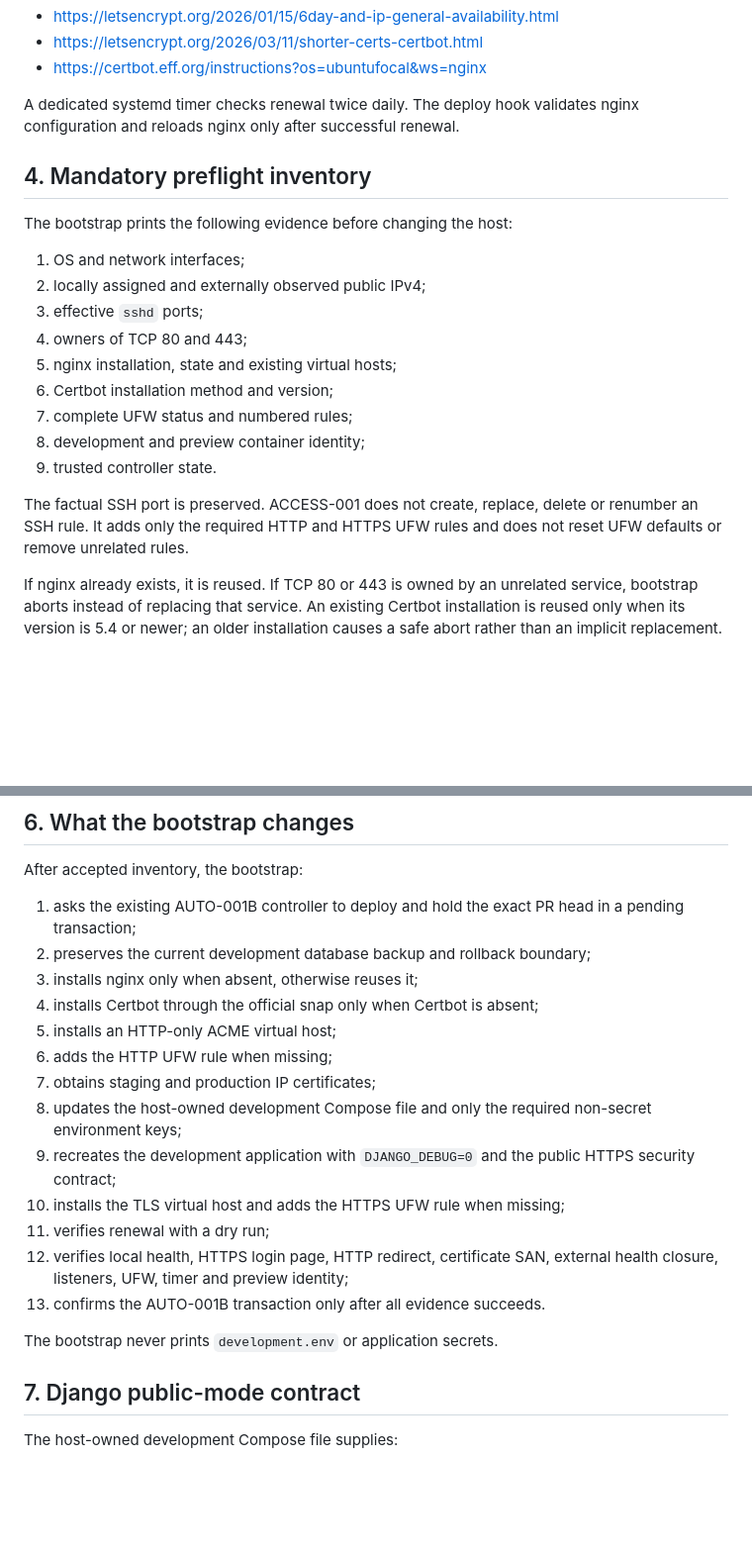
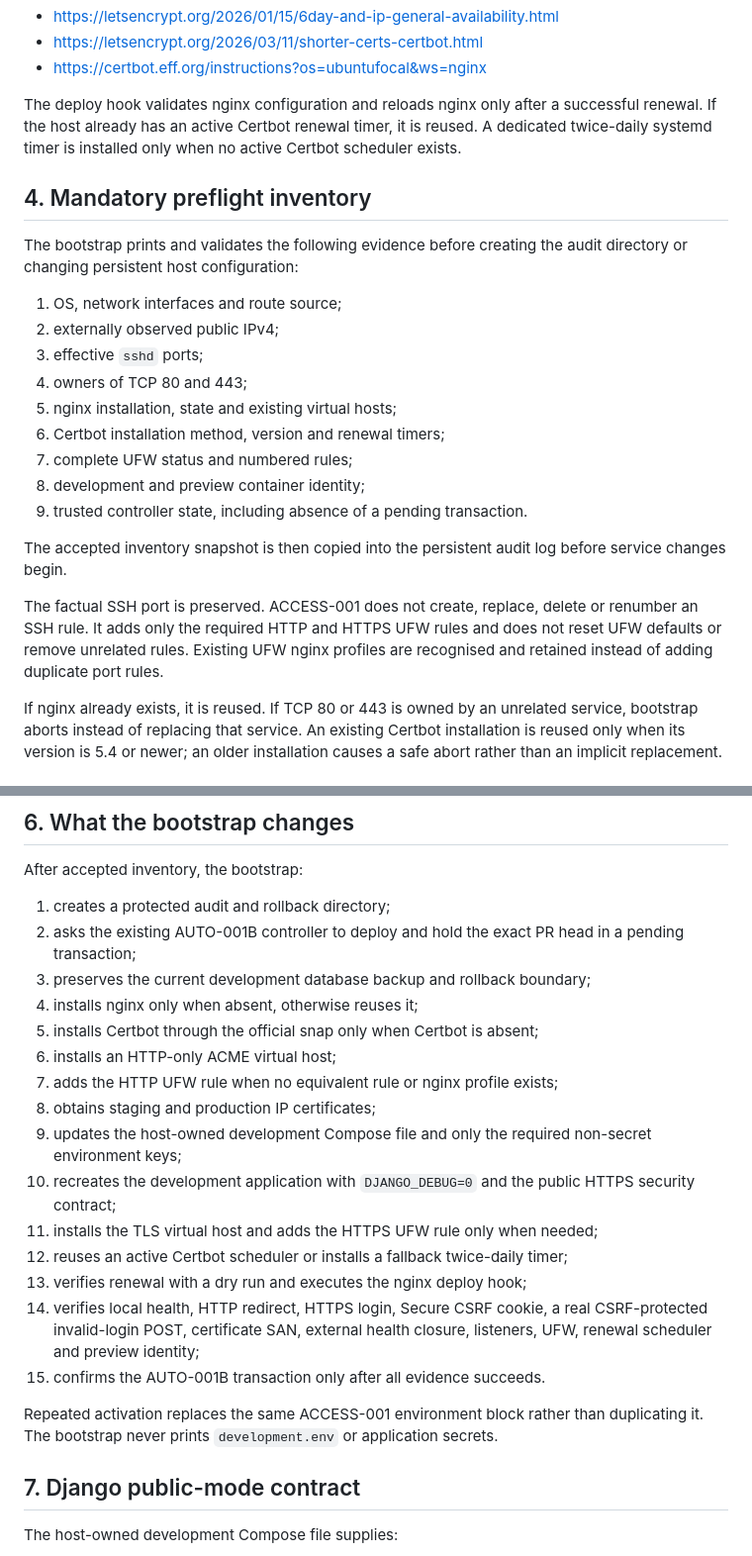
Before and after one commit to genrudko/electronic-operational-docs, a Markdown page: docs/runbooks/PUBLIC_DEVELOPMENT_ACCESS.md, 2 parts joined by grey strips. Shown at 99% size. Rendered like a GitHub page; blank space fills up the shorter version.

Commit message:
ACCESS-001 Repair 2: synchronize runbook with hardened bootstrap

```diff
--- a/docs/runbooks/PUBLIC_DEVELOPMENT_ACCESS.md
+++ b/docs/runbooks/PUBLIC_DEVELOPMENT_ACCESS.md
@@ -68,26 +68,33 @@ Official references:
 - <https://letsencrypt.org/2026/03/11/shorter-certs-certbot.html>
 - <https://certbot.eff.org/instructions?os=ubuntufocal&ws=nginx>
 
-A dedicated systemd timer checks renewal twice daily. The deploy hook validates
-nginx configuration and reloads nginx only after successful renewal.
+The deploy hook validates nginx configuration and reloads nginx only after a
+successful renewal. If the host already has an active Certbot renewal timer, it
+is reused. A dedicated twice-daily systemd timer is installed only when no active
+Certbot scheduler exists.
 
 ## 4. Mandatory preflight inventory
 
-The bootstrap prints the following evidence before changing the host:
+The bootstrap prints and validates the following evidence before creating the
+audit directory or changing persistent host configuration:
 
-1. OS and network interfaces;
-2. locally assigned and externally observed public IPv4;
+1. OS, network interfaces and route source;
+2. externally observed public IPv4;
 3. effective `sshd` ports;
 4. owners of TCP 80 and 443;
 5. nginx installation, state and existing virtual hosts;
-6. Certbot installation method and version;
+6. Certbot installation method, version and renewal timers;
 7. complete UFW status and numbered rules;
 8. development and preview container identity;
-9. trusted controller state.
+9. trusted controller state, including absence of a pending transaction.
+
+The accepted inventory snapshot is then copied into the persistent audit log
+before service changes begin.
 
 The factual SSH port is preserved. ACCESS-001 does not create, replace, delete or
 renumber an SSH rule. It adds only the required HTTP and HTTPS UFW rules and does
-not reset UFW defaults or remove unrelated rules.
+not reset UFW defaults or remove unrelated rules. Existing UFW nginx profiles are
+recognised and retained instead of adding duplicate port rules.
 
 If nginx already exists, it is reused. If TCP 80 or 443 is owned by an unrelated
 service, bootstrap aborts instead of replacing that service. An existing Certbot
@@ -131,25 +138,30 @@ No VPS action is performed merely because the implementation commit exists.
 
 After accepted inventory, the bootstrap:
 
-1. asks the existing AUTO-001B controller to deploy and hold the exact PR head in
+1. creates a protected audit and rollback directory;
+2. asks the existing AUTO-001B controller to deploy and hold the exact PR head in
    a pending transaction;
-2. preserves the current development database backup and rollback boundary;
-3. installs nginx only when absent, otherwise reuses it;
-4. installs Certbot through the official snap only when Certbot is absent;
-5. installs an HTTP-only ACME virtual host;
-6. adds the HTTP UFW rule when missing;
-7. obtains staging and production IP certificates;
-8. updates the host-owned development Compose file and only the required
+3. preserves the current development database backup and rollback boundary;
+4. installs nginx only when absent, otherwise reuses it;
+5. installs Certbot through the official snap only when Certbot is absent;
+6. installs an HTTP-only ACME virtual host;
+7. adds the HTTP UFW rule when no equivalent rule or nginx profile exists;
+8. obtains staging and production IP certificates;
+9. updates the host-owned development Compose file and only the required
    non-secret environment keys;
-9. recreates the development application with `DJANGO_DEBUG=0` and the public
-   HTTPS security contract;
-10. installs the TLS virtual host and adds the HTTPS UFW rule when missing;
-11. verifies renewal with a dry run;
-12. verifies local health, HTTPS login page, HTTP redirect, certificate SAN,
-    external health closure, listeners, UFW, timer and preview identity;
-13. confirms the AUTO-001B transaction only after all evidence succeeds.
+10. recreates the development application with `DJANGO_DEBUG=0` and the public
+    HTTPS security contract;
+11. installs the TLS virtual host and adds the HTTPS UFW rule only when needed;
+12. reuses an active Certbot scheduler or installs a fallback twice-daily timer;
+13. verifies renewal with a dry run and executes the nginx deploy hook;
+14. verifies local health, HTTP redirect, HTTPS login, Secure CSRF cookie, a real
+    CSRF-protected invalid-login POST, certificate SAN, external health closure,
+    listeners, UFW, renewal scheduler and preview identity;
+15. confirms the AUTO-001B transaction only after all evidence succeeds.
 
-The bootstrap never prints `development.env` or application secrets.
+Repeated activation replaces the same ACCESS-001 environment block rather than
+duplicating it. The bootstrap never prints `development.env` or application
+secrets.
 
 ## 7. Django public-mode contract
 
```
Also changed, not shown: other parts of docs/runbooks/PUBLIC_DEVELOPMENT_ACCESS.md (+3 -1 lines).
